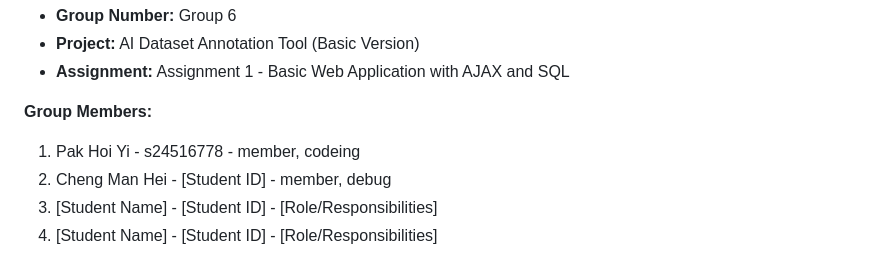
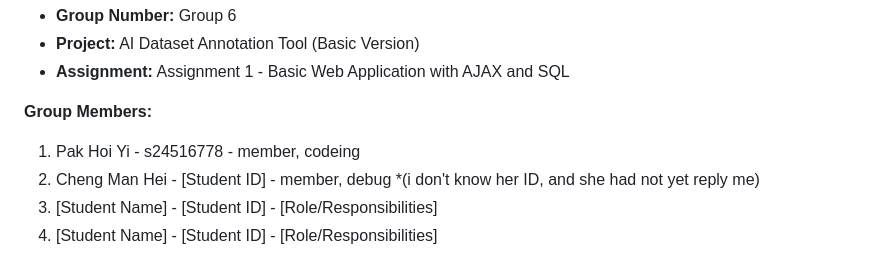
Before and after one commit to Pak0401/AI-Datebase-Annotation-Tool, a Markdown page: docs/Group_Collaboration_Log.md, the part around the change. Rendered like a GitHub page.

```diff
--- a/docs/Group_Collaboration_Log.md
+++ b/docs/Group_Collaboration_Log.md
@@ -9,7 +9,7 @@
 **Group Members:**
 
 1. Pak Hoi Yi - s24516778 - member, codeing
-2. Cheng Man Hei - [Student ID] - member, debug
+2. Cheng Man Hei - [Student ID] - member, debug *(i don't know her ID, and she had not yet reply me)
 3. [Student Name] - [Student ID] - [Role/Responsibilities]
 4. [Student Name] - [Student ID] - [Role/Responsibilities]
 
```
Also changed, not shown: docs/README_Template.md (+13 -10 lines).
